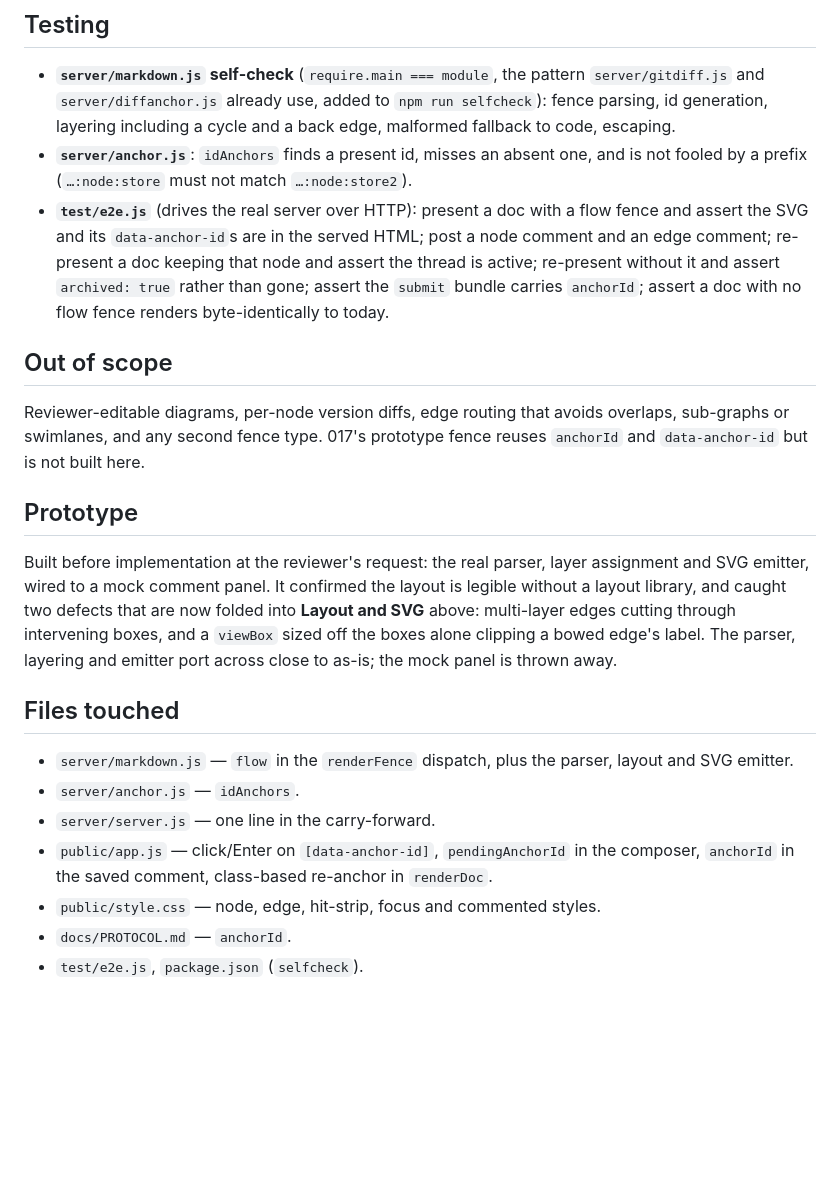
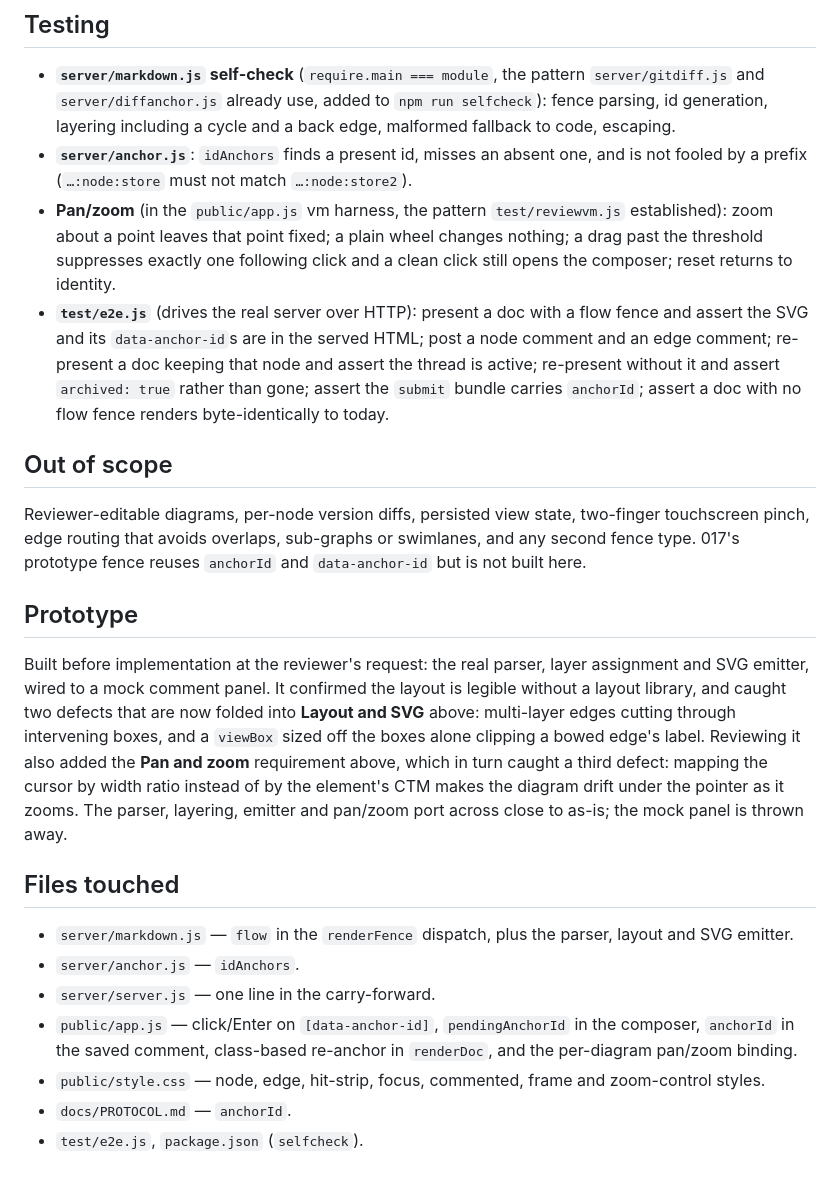
Before and after one commit to MDrakos/plan-review-editor, a Markdown page: docs/specs/2026-08-25-016-whiteboard-flow-diagram-design.md, the part around one of its changes. Drawn GitHub-style; blank space fills up the shorter version.

```diff
--- a/docs/specs/2026-08-25-016-whiteboard-flow-diagram-design.md
+++ b/docs/specs/2026-08-25-016-whiteboard-flow-diagram-design.md
@@ -170,6 +196,10 @@ Absent for every prose comment, so existing agent integrations are unaffected.
   back edge, malformed fallback to code, escaping.
 - **`server/anchor.js`**: `idAnchors` finds a present id, misses an absent one, and is not
   fooled by a prefix (`…:node:store` must not match `…:node:store2`).
+- **Pan/zoom** (in the `public/app.js` vm harness, the pattern `test/reviewvm.js`
+  established): zoom about a point leaves that point fixed; a plain wheel changes nothing;
+  a drag past the threshold suppresses exactly one following click and a clean click still
+  opens the composer; reset returns to identity.
 - **`test/e2e.js`** (drives the real server over HTTP): present a doc with a flow fence and
   assert the SVG and its `data-anchor-id`s are in the served HTML; post a node comment and
   an edge comment; re-present a doc keeping that node and assert the thread is active;
@@ -179,7 +209,8 @@ Absent for every prose comment, so existing agent integrations are unaffected.
 
 ## Out of scope
 
-Reviewer-editable diagrams, per-node version diffs, edge routing that avoids overlaps,
+Reviewer-editable diagrams, per-node version diffs, persisted view state, two-finger
+touchscreen pinch, edge routing that avoids overlaps,
 sub-graphs or swimlanes, and any second fence type. 017's prototype fence reuses
 `anchorId` and `data-anchor-id` but is not built here.
 
@@ -189,8 +220,11 @@ Built before implementation at the reviewer's request: the real parser, layer as
 and SVG emitter, wired to a mock comment panel. It confirmed the layout is legible without
 a layout library, and caught two defects that are now folded into **Layout and SVG** above:
 multi-layer edges cutting through intervening boxes, and a `viewBox` sized off the boxes
-alone clipping a bowed edge's label. The parser, layering and emitter port across close to
-as-is; the mock panel is thrown away.
+alone clipping a bowed edge's label. Reviewing it also added the **Pan and zoom**
+requirement above, which in turn caught a third defect: mapping the cursor by width ratio
+instead of by the element's CTM makes the diagram drift under the pointer as it zooms. The
+parser, layering, emitter and pan/zoom port across close to as-is; the mock panel is thrown
+away.
 
 ## Files touched
 
@@ -199,7 +233,8 @@ as-is; the mock panel is thrown away.
 - `server/anchor.js` — `idAnchors`.
 - `server/server.js` — one line in the carry-forward.
 - `public/app.js` — click/Enter on `[data-anchor-id]`, `pendingAnchorId` in the composer,
-  `anchorId` in the saved comment, class-based re-anchor in `renderDoc`.
-- `public/style.css` — node, edge, hit-strip, focus and commented styles.
+  `anchorId` in the saved comment, class-based re-anchor in `renderDoc`, and the per-diagram
+  pan/zoom binding.
+- `public/style.css` — node, edge, hit-strip, focus, commented, frame and zoom-control styles.
 - `docs/PROTOCOL.md` — `anchorId`.
 - `test/e2e.js`, `package.json` (`selfcheck`).
```
Also changed, not shown: other parts of docs/specs/2026-08-25-016-whiteboard-flow-diagram-design.md (+26 -0 lines).
